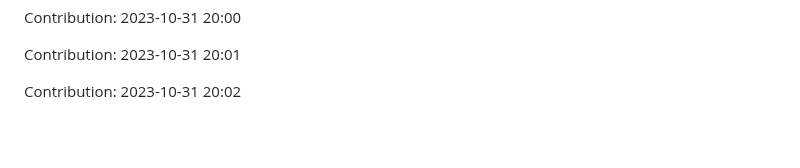
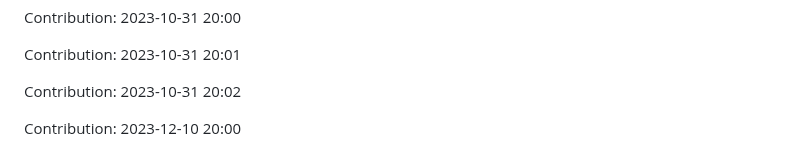
Before and after one commit to devnight0913/POS-system, a Markdown page: README.md, the part around the change. Rendered like a GitHub page; blank space fills up the shorter version.

Commit message:
"Contribution: 2023-12-10 20:00"

```diff
--- a/README.md
+++ b/README.md
@@ -983,3 +983,5 @@ Contribution: 2023-10-31 20:00
 Contribution: 2023-10-31 20:01
 
 Contribution: 2023-10-31 20:02
+
+Contribution: 2023-12-10 20:00
```
